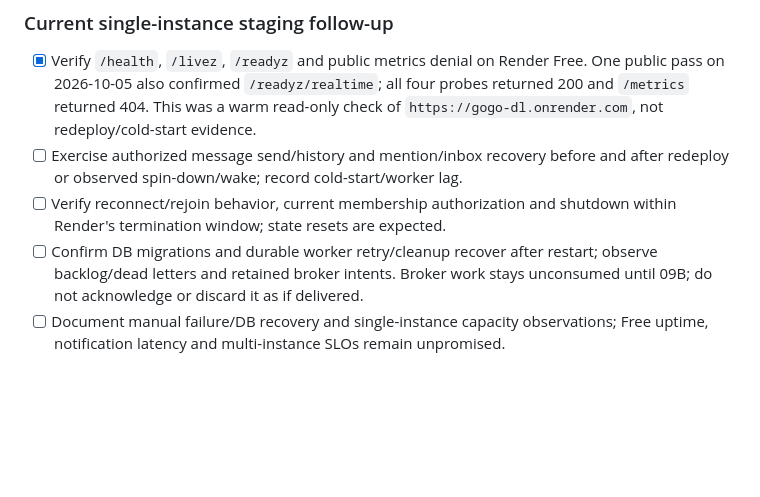
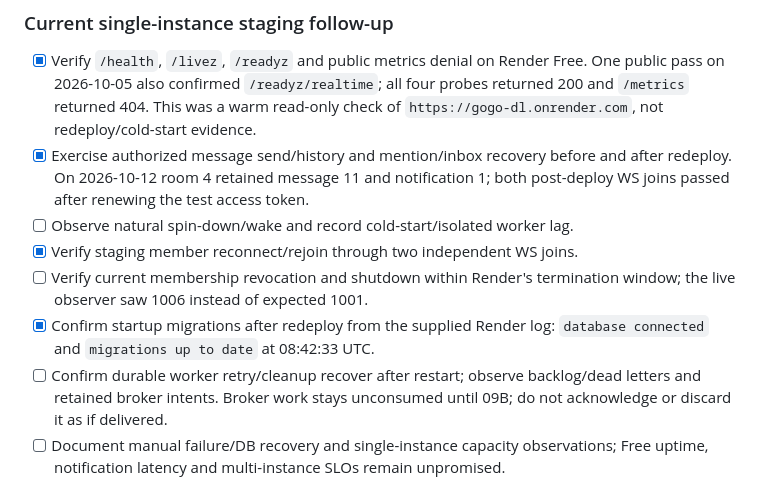
Before and after one commit to xuanphongtran/gogo-dl, a Markdown page: plan/09-scale-observability.md, the part around one of its changes. GitHub-like rendering; blank space fills up the shorter version.

```diff
--- a/plan/09-scale-observability.md
+++ b/plan/09-scale-observability.md
@@ -45,12 +45,17 @@ Sources: [Render scaling](https://render.com/docs/scaling),
       One public pass on 2026-10-05 also confirmed `/readyz/realtime`; all four
       probes returned 200 and `/metrics` returned 404. This was a warm read-only
       check of `https://gogo-dl.onrender.com`, not redeploy/cold-start evidence.
-- [ ] Exercise authorized message send/history and mention/inbox recovery before
-      and after redeploy or observed spin-down/wake; record cold-start/worker lag.
-- [ ] Verify reconnect/rejoin behavior, current membership authorization and
-      shutdown within Render's termination window; state resets are expected.
-- [ ] Confirm DB migrations and durable worker retry/cleanup recover after restart;
-      observe backlog/dead letters and retained broker intents. Broker work stays
+- [x] Exercise authorized message send/history and mention/inbox recovery before
+      and after redeploy. On 2026-10-12 room 4 retained message 11 and notification
+      1; both post-deploy WS joins passed after renewing the test access token.
+- [ ] Observe natural spin-down/wake and record cold-start/isolated worker lag.
+- [x] Verify staging member reconnect/rejoin through two independent WS joins.
+- [ ] Verify current membership revocation and shutdown within Render's
+      termination window; the live observer saw 1006 instead of expected 1001.
+- [x] Confirm startup migrations after redeploy from the supplied Render log:
+      `database connected` and `migrations up to date` at 08:42:33 UTC.
+- [ ] Confirm durable worker retry/cleanup recover after restart; observe
+      backlog/dead letters and retained broker intents. Broker work stays
       unconsumed until 09B; do not acknowledge or discard it as if delivered.
 - [ ] Document manual failure/DB recovery and single-instance capacity observations;
       Free uptime, notification latency and multi-instance SLOs remain unpromised.
```
Also changed, not shown: other parts of plan/09-scale-observability.md (+47 -0 lines), plan/README.md (+5 -2 lines).
